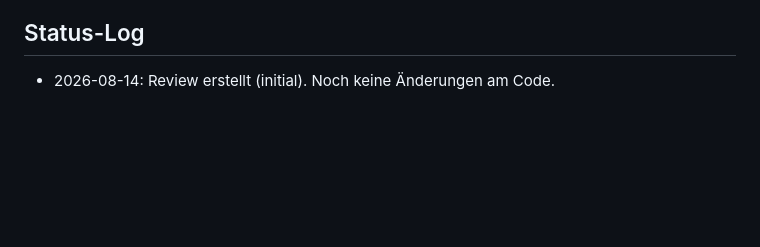
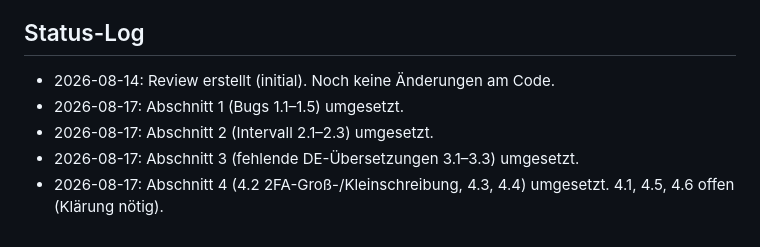
Before and after one commit to wolxXx/do-every, a Markdown page: translator-review.md, the part around one of its changes. GitHub-like rendering; blank space fills up the shorter version.

Commit message:
Mark translator review fixes as complete (sections 1–4.4) for `German.php` and `English.php` corrections.

```diff
--- a/translator-review.md
+++ b/translator-review.md
@@ -118,3 +118,7 @@ Im Deutschen mit doppel-L.
 ## Status-Log
 
 - 2026-08-14: Review erstellt (initial). Noch keine Änderungen am Code.
+- 2026-08-17: Abschnitt 1 (Bugs 1.1–1.5) umgesetzt.
+- 2026-08-17: Abschnitt 2 (Intervall 2.1–2.3) umgesetzt.
+- 2026-08-17: Abschnitt 3 (fehlende DE-Übersetzungen 3.1–3.3) umgesetzt.
+- 2026-08-17: Abschnitt 4 (4.2 2FA-Groß-/Kleinschreibung, 4.3, 4.4) umgesetzt. 4.1, 4.5, 4.6 offen (Klärung nötig).
```
Also changed, not shown: other parts of translator-review.md (+14 -14 lines).
